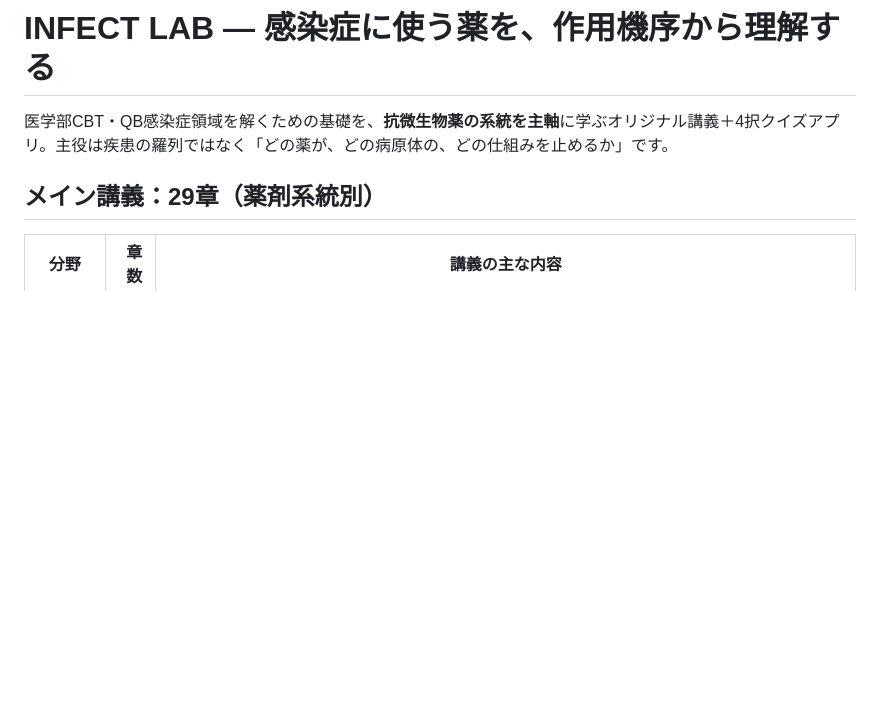
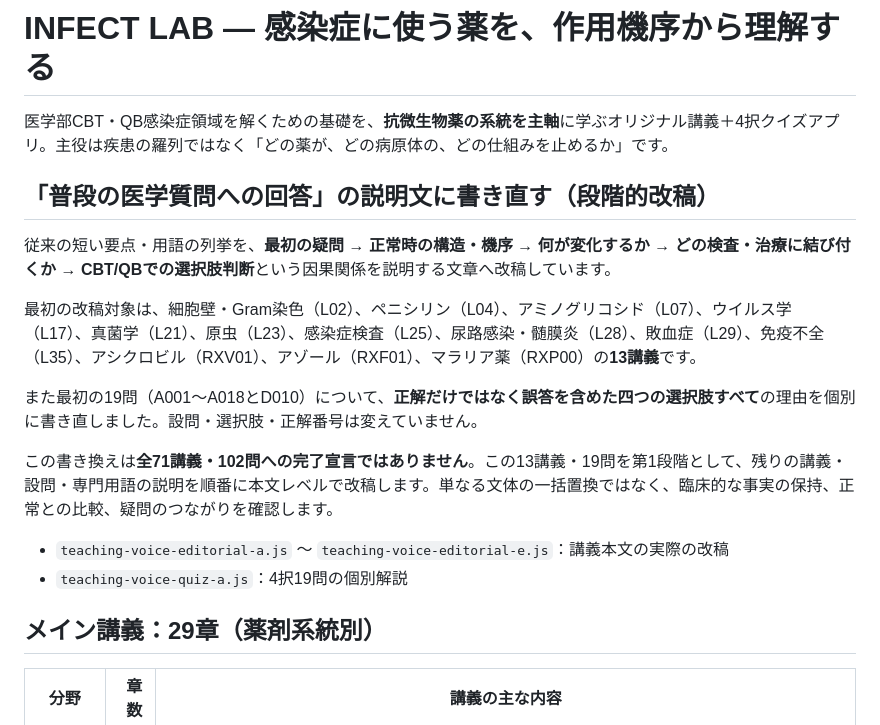
Before and after one commit to Haru2305/infection_medicine_quiz, a Markdown page: README.md, the part around the change. Rendered like a GitHub page; blank space fills up the shorter version.

Commit message:
Document first substantive authoring batch and explicitly distinguish incomplete from completed question explanations

```diff
--- a/README.md
+++ b/README.md
@@ -1,6 +1,19 @@
 # INFECT LAB — 感染症に使う薬を、作用機序から理解する
 
 医学部CBT・QB感染症領域を解くための基礎を、**抗微生物薬の系統を主軸**に学ぶオリジナル講義＋4択クイズアプリ。主役は疾患の羅列ではなく「どの薬が、どの病原体の、どの仕組みを止めるか」です。
+
+## 「普段の医学質問への回答」の説明文に書き直す（段階的改稿）
+
+従来の短い要点・用語の列挙を、**最初の疑問 → 正常時の構造・機序 → 何が変化するか → どの検査・治療に結び付くか → CBT/QBでの選択肢判断**という因果関係を説明する文章へ改稿しています。
+
+最初の改稿対象は、細胞壁・Gram染色（L02）、ペニシリン（L04）、アミノグリコシド（L07）、ウイルス学（L17）、真菌学（L21）、原虫（L23）、感染症検査（L25）、尿路感染・髄膜炎（L28）、敗血症（L29）、免疫不全（L35）、アシクロビル（RXV01）、アゾール（RXF01）、マラリア薬（RXP00）の**13講義**です。
+
+また最初の19問（A001〜A018とD010）について、**正解だけではなく誤答を含めた四つの選択肢すべて**の理由を個別に書き直しました。設問・選択肢・正解番号は変えていません。
+
+この書き換えは**全71講義・102問への完了宣言ではありません**。この13講義・19問を第1段階として、残りの講義・設問・専門用語の説明を順番に本文レベルで改稿します。単なる文体の一括置換ではなく、臨床的な事実の保持、正常との比較、疑問のつながりを確認します。
+
+- `teaching-voice-editorial-a.js` 〜 `teaching-voice-editorial-e.js`：講義本文の実際の改稿
+- `teaching-voice-quiz-a.js`：4択19問の個別解説
 
 ## メイン講義：29章（薬剤系統別）
 
```
